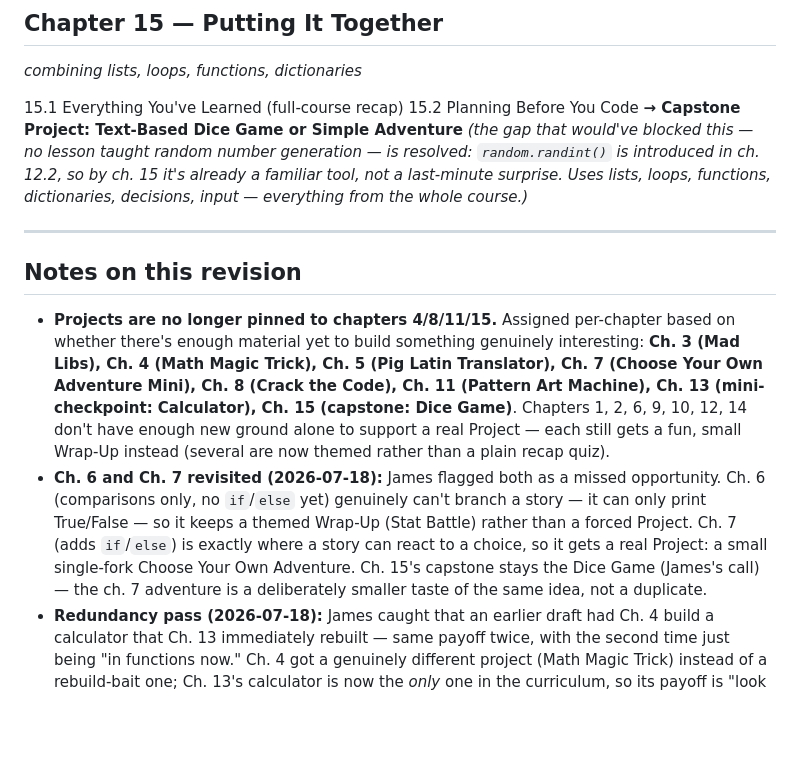
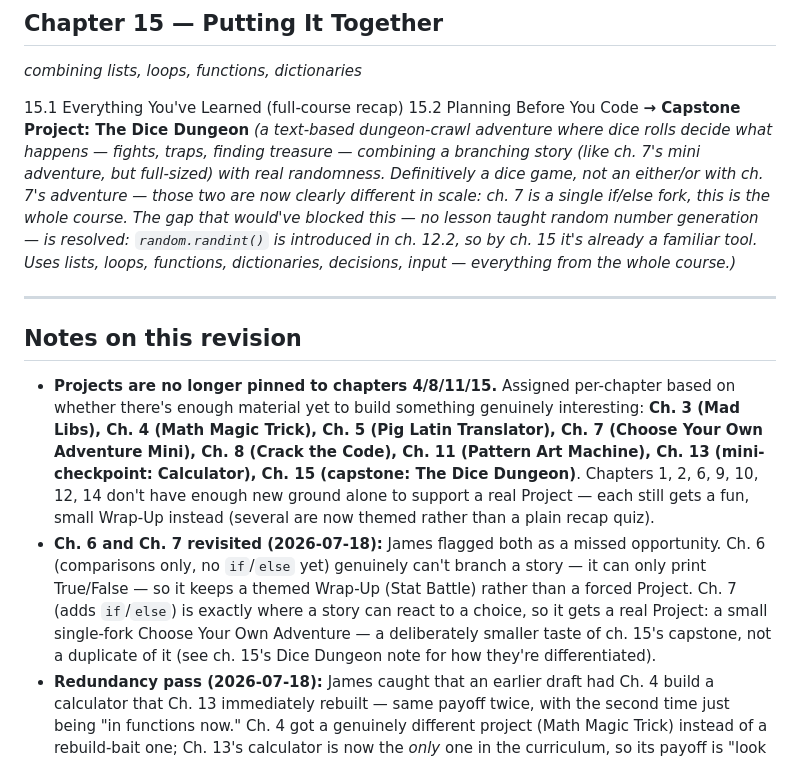
Before and after one commit to Reverie-Revival/code_school, a Markdown page: curriculum/python/outline.md, the part around the change. Rendered like a GitHub page; blank space fills up the shorter version.

Commit message:
Lock Chapter 15's capstone to a definitive Dice Game
Was still phrased as an either/or ("dice game or simple adventure"),
stale now that ch. 7 already owns a small adventure-game project.
Named it The Dice Dungeon and spelled out how it differs from ch. 7's
version in scale, not just theme, so the two don't read as the same
idea twice.

Co-Authored-By: Claude Sonnet 5 <noreply@anthropic.com>

```diff
--- a/curriculum/python/outline.md
+++ b/curriculum/python/outline.md
@@ -140,14 +140,14 @@ Structure per CLAUDE.md: **Chapter → Lesson → Project.** Every chapter ends
 
 15.1 Everything You've Learned (full-course recap)
 15.2 Planning Before You Code
-**→ Capstone Project: Text-Based Dice Game or Simple Adventure** *(the gap that would've blocked this — no lesson taught random number generation — is resolved: `random.randint()` is introduced in ch. 12.2, so by ch. 15 it's already a familiar tool, not a last-minute surprise. Uses lists, loops, functions, dictionaries, decisions, input — everything from the whole course.)*
+**→ Capstone Project: The Dice Dungeon** *(a text-based dungeon-crawl adventure where dice rolls decide what happens — fights, traps, finding treasure — combining a branching story (like ch. 7's mini adventure, but full-sized) with real randomness. Definitively a dice game, not an either/or with ch. 7's adventure — those two are now clearly different in scale: ch. 7 is a single if/else fork, this is the whole course. The gap that would've blocked this — no lesson taught random number generation — is resolved: `random.randint()` is introduced in ch. 12.2, so by ch. 15 it's already a familiar tool. Uses lists, loops, functions, dictionaries, decisions, input — everything from the whole course.)*
 
 ---
 
 ## Notes on this revision
 
-- **Projects are no longer pinned to chapters 4/8/11/15.** Assigned per-chapter based on whether there's enough material yet to build something genuinely interesting: **Ch. 3 (Mad Libs), Ch. 4 (Math Magic Trick), Ch. 5 (Pig Latin Translator), Ch. 7 (Choose Your Own Adventure Mini), Ch. 8 (Crack the Code), Ch. 11 (Pattern Art Machine), Ch. 13 (mini-checkpoint: Calculator), Ch. 15 (capstone: Dice Game)**. Chapters 1, 2, 6, 9, 10, 12, 14 don't have enough new ground alone to support a real Project — each still gets a fun, small Wrap-Up instead (several are now themed rather than a plain recap quiz).
-- **Ch. 6 and Ch. 7 revisited (2026-07-18):** James flagged both as a missed opportunity. Ch. 6 (comparisons only, no `if`/`else` yet) genuinely can't branch a story — it can only print True/False — so it keeps a themed Wrap-Up (Stat Battle) rather than a forced Project. Ch. 7 (adds `if`/`else`) is exactly where a story can react to a choice, so it gets a real Project: a small single-fork Choose Your Own Adventure. Ch. 15's capstone stays the Dice Game (James's call) — the ch. 7 adventure is a deliberately smaller taste of the same idea, not a duplicate.
+- **Projects are no longer pinned to chapters 4/8/11/15.** Assigned per-chapter based on whether there's enough material yet to build something genuinely interesting: **Ch. 3 (Mad Libs), Ch. 4 (Math Magic Trick), Ch. 5 (Pig Latin Translator), Ch. 7 (Choose Your Own Adventure Mini), Ch. 8 (Crack the Code), Ch. 11 (Pattern Art Machine), Ch. 13 (mini-checkpoint: Calculator), Ch. 15 (capstone: The Dice Dungeon)**. Chapters 1, 2, 6, 9, 10, 12, 14 don't have enough new ground alone to support a real Project — each still gets a fun, small Wrap-Up instead (several are now themed rather than a plain recap quiz).
+- **Ch. 6 and Ch. 7 revisited (2026-07-18):** James flagged both as a missed opportunity. Ch. 6 (comparisons only, no `if`/`else` yet) genuinely can't branch a story — it can only print True/False — so it keeps a themed Wrap-Up (Stat Battle) rather than a forced Project. Ch. 7 (adds `if`/`else`) is exactly where a story can react to a choice, so it gets a real Project: a small single-fork Choose Your Own Adventure — a deliberately smaller taste of ch. 15's capstone, not a duplicate of it (see ch. 15's Dice Dungeon note for how they're differentiated).
 - **Redundancy pass (2026-07-18):** James caught that an earlier draft had Ch. 4 build a calculator that Ch. 13 immediately rebuilt — same payoff twice, with the second time just being "in functions now." Ch. 4 got a genuinely different project (Math Magic Trick) instead of a rebuild-bait one; Ch. 13's calculator is now the *only* one in the curriculum, so its payoff is "look how much cleaner functions make this," not repetition. Went through the rest of the Projects looking for the same problem — no other overlaps found (Mad Libs vs. Pig Latin are both "combine words into something fun," but differ enough in mechanic — code-edit-and-run vs. live-interactive — and in what they produce — a silly story vs. a translator you can feed anything).
 - **String indexing added to ch. 3.5** (`word[0]`, etc.) specifically to unblock Pig Latin — same pattern as adding `random.randint()` to ch. 12 to unblock the capstone: fill a real gap where the skill naturally belongs, rather than bolting it onto the project's own chapter late.
 - **Ch. 10 gets a themed Wrap-Up now too** ("Top 5 List, Take Two" — reprint ch. 9's list with a loop) — a small callback, not a full Project.
```
